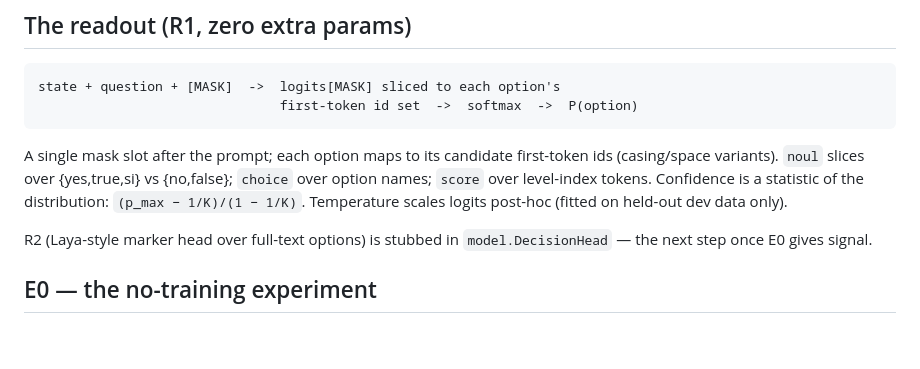
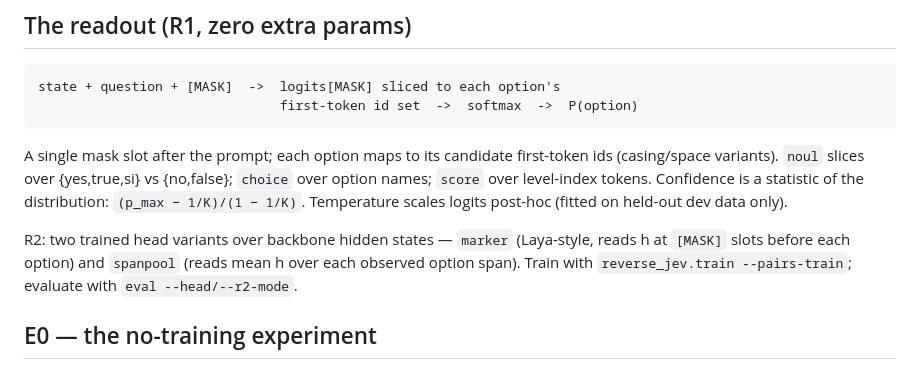
Before and after one commit to alrobles/sciev, a Markdown page: README.md, the part around one of its changes. GitHub-like rendering; blank space fills up the shorter version.

```diff
--- a/README.md
+++ b/README.md
@@ -32,8 +32,10 @@ vs {no,false}; `choice` over option names; `score` over level-index tokens.
 Confidence is a statistic of the distribution: `(p_max − 1/K)/(1 − 1/K)`.
 Temperature scales logits post-hoc (fitted on held-out dev data only).
 
-R2 (Laya-style marker head over full-text options) is stubbed in
-`model.DecisionHead` — the next step once E0 gives signal.
+R2: two trained head variants over backbone hidden states — `marker`
+(Laya-style, reads h at `[MASK]` slots before each option) and
+`spanpool` (reads mean h over each observed option span). Train with
+`reverse_jev.train --pairs-train`; evaluate with `eval --head/--r2-mode`.
 
 ## E0 — the no-training experiment
 
```
Also changed, not shown: other parts of README.md (+43 -0 lines).
